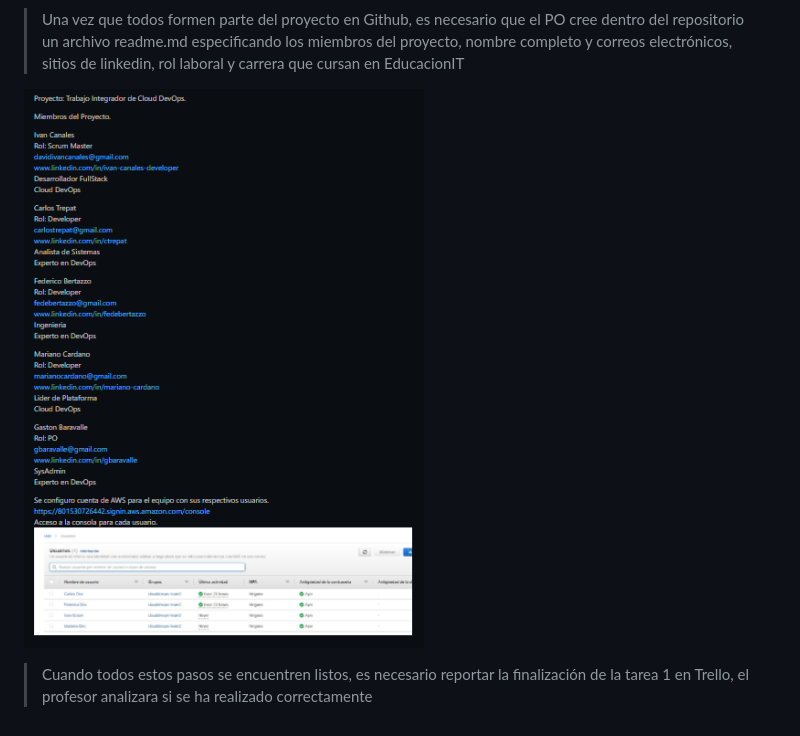
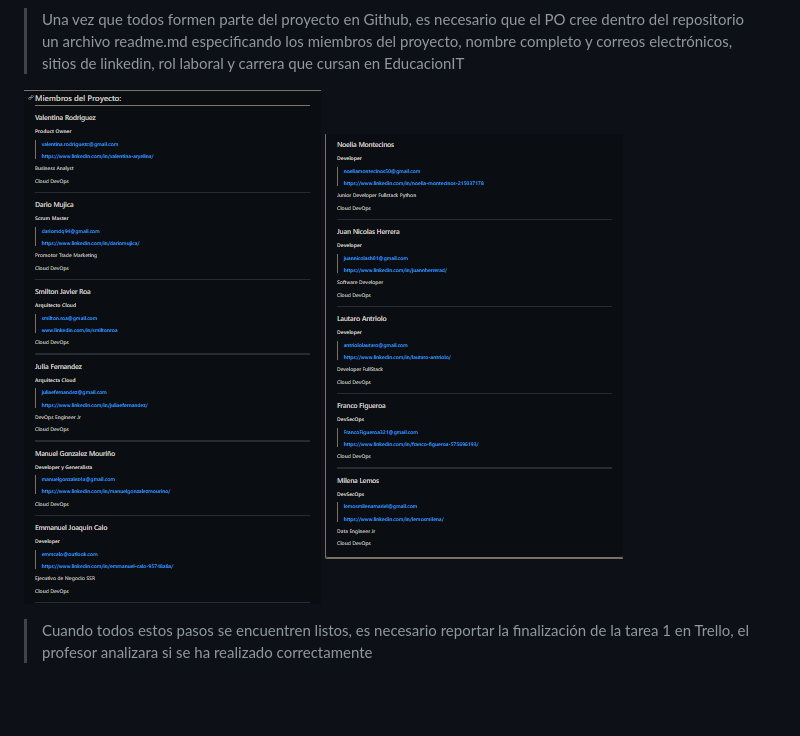
Before and after one commit to ju1618/clouddevops-comision5-team1, a Markdown page: Tarea 1/tarea1.md, the part around the change. Rendered like a GitHub page; pictures changed too: Tarea 1/lista-integrantes.PNG (deleted), Tarea 1/lista-integrantes1.PNG (added), Tarea 1/lista-integrantes2.PNG (added); blank space fills up the shorter version.

Commit message:
Fix tarea1 lista integrantes

```diff
--- a/Tarea 1/tarea1.md
+++ b/Tarea 1/tarea1.md
@@ -12,6 +12,7 @@
 
 >   Una vez que todos formen parte del proyecto en Github, es necesario que el PO cree dentro del repositorio un archivo readme.md especificando los miembros del proyecto, nombre completo y correos electrónicos, sitios de linkedin, rol laboral y carrera que cursan en EducacionIT
 
-![lista-integrantes.PNG](lista-integrantes.PNG)
+![lista-integrantes1.PNG](lista-integrantes1.PNG)
+![lista-integrantes2.PNG](lista-integrantes2.PNG)
 
 >   Cuando todos estos pasos se encuentren listos, es necesario reportar la finalización de la tarea 1 en Trello, el profesor analizara si se ha realizado correctamente
```
